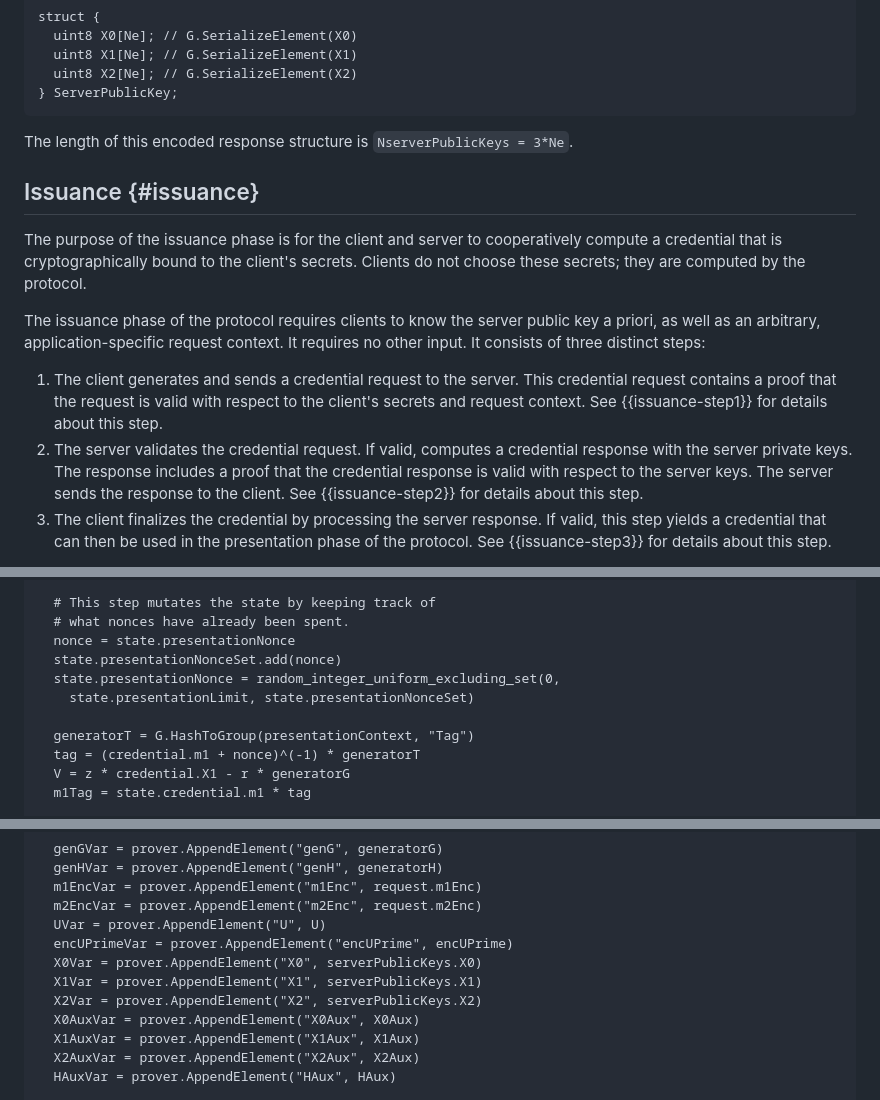
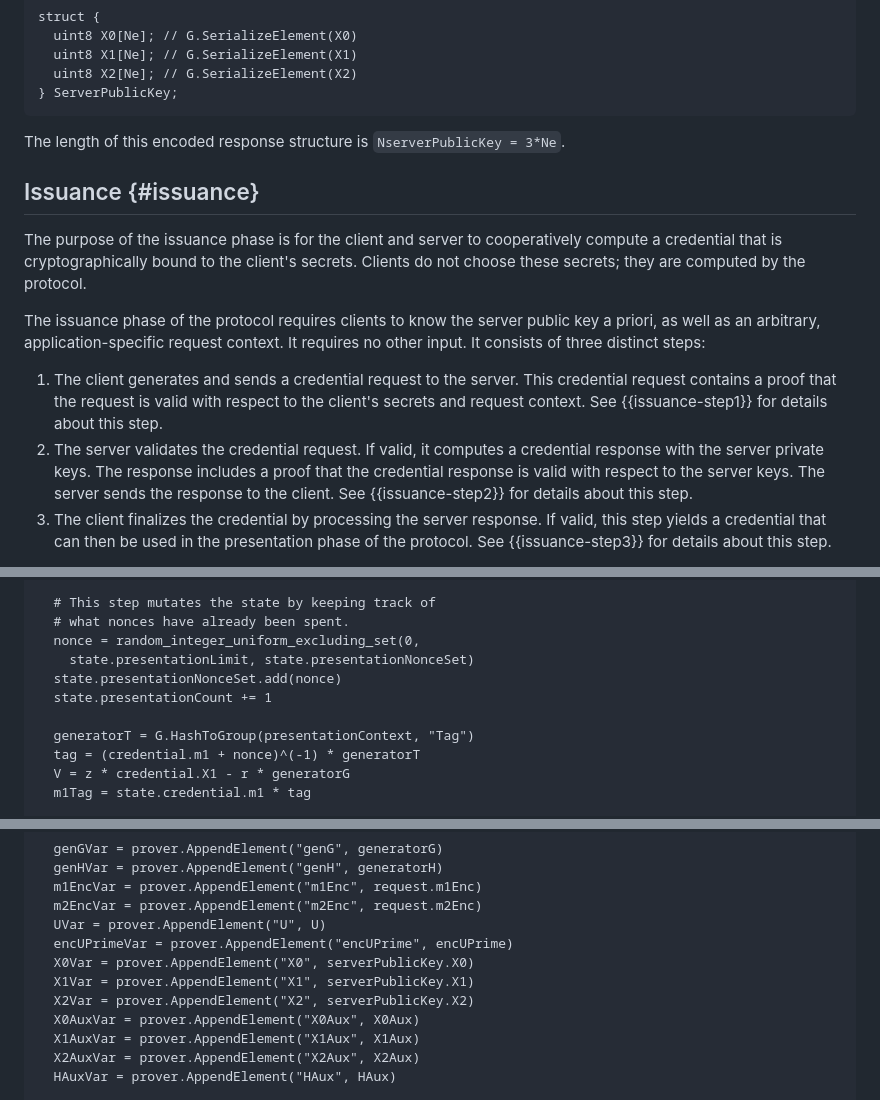
Before and after one commit to chris-wood/draft-arc, a Markdown page: draft-yun-cfrg-arc.md, 3 parts joined by grey strips. Rendered like a GitHub page.

```diff
--- a/draft-yun-cfrg-arc.md
+++ b/draft-yun-cfrg-arc.md
@@ -280,7 +280,7 @@ struct {
 } ServerPublicKey;
 ~~~
 
-The length of this encoded response structure is `NserverPublicKeys = 3*Ne`.
+The length of this encoded response structure is `NserverPublicKey = 3*Ne`.
 
 ## Issuance {#issuance}
 
@@ -295,7 +295,7 @@ distinct steps:
 1. The client generates and sends a credential request to the server. This credential request contains a
    proof that the request is valid with respect to the client's secrets and request context. See
    {{issuance-step1}} for details about this step.
-1. The server validates the credential request. If valid, computes a credential response with the server
+1. The server validates the credential request. If valid, it computes a credential response with the server
    private keys. The response includes a proof that the credential response is valid with respect to the
    server keys. The server sends the response to the client. See {{issuance-step2}} for details about this
    step.
@@ -607,10 +605,10 @@ def Present(state):
 
   # This step mutates the state by keeping track of
   # what nonces have already been spent.
-  nonce = state.presentationNonce
+  nonce = random_integer_uniform_excluding_set(0,
+    state.presentationLimit, state.presentationNonceSet)
   state.presentationNonceSet.add(nonce)
-  state.presentationNonce = random_integer_uniform_excluding_set(0,
-    state.presentationLimit, state.presentationNonceSet)
+  state.presentationCount += 1
 
   generatorT = G.HashToGroup(presentationContext, "Tag")
   tag = (credential.m1 + nonce)^(-1) * generatorT
@@ -1131,9 +1130,9 @@ def MakeCredentialResponseProof(serverPrivateKey, serverPublicKey, request, b, U
   m2EncVar = prover.AppendElement("m2Enc", request.m2Enc)
   UVar = prover.AppendElement("U", U)
   encUPrimeVar = prover.AppendElement("encUPrime", encUPrime)
-  X0Var = prover.AppendElement("X0", serverPublicKeys.X0)
-  X1Var = prover.AppendElement("X1", serverPublicKeys.X1)
-  X2Var = prover.AppendElement("X2", serverPublicKeys.X2)
+  X0Var = prover.AppendElement("X0", serverPublicKey.X0)
+  X1Var = prover.AppendElement("X1", serverPublicKey.X1)
+  X2Var = prover.AppendElement("X2", serverPublicKey.X2)
   X0AuxVar = prover.AppendElement("X0Aux", X0Aux)
   X1AuxVar = prover.AppendElement("X1Aux", X1Aux)
   X2AuxVar = prover.AppendElement("X2Aux", X2Aux)
```
Also changed, not shown: other parts of draft-yun-cfrg-arc.md (+30 -30 lines).
